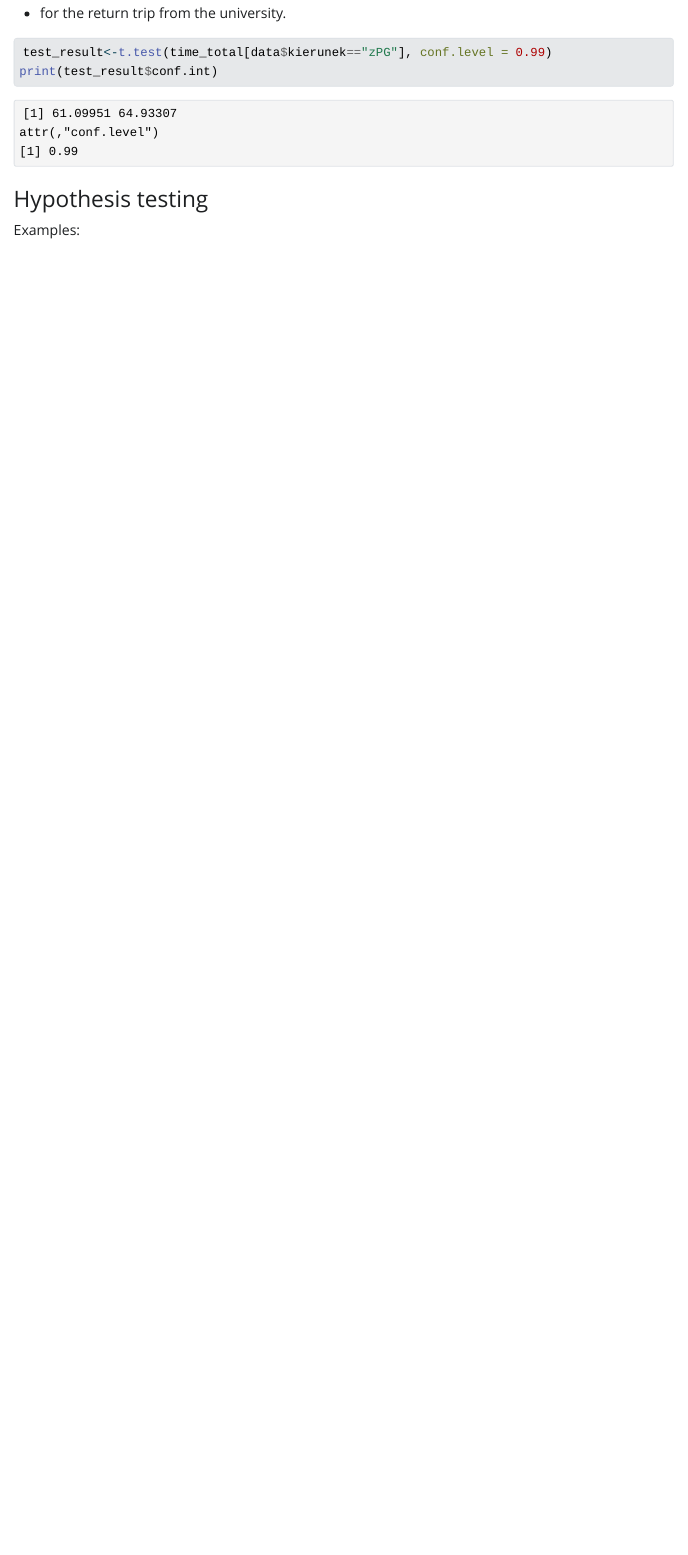
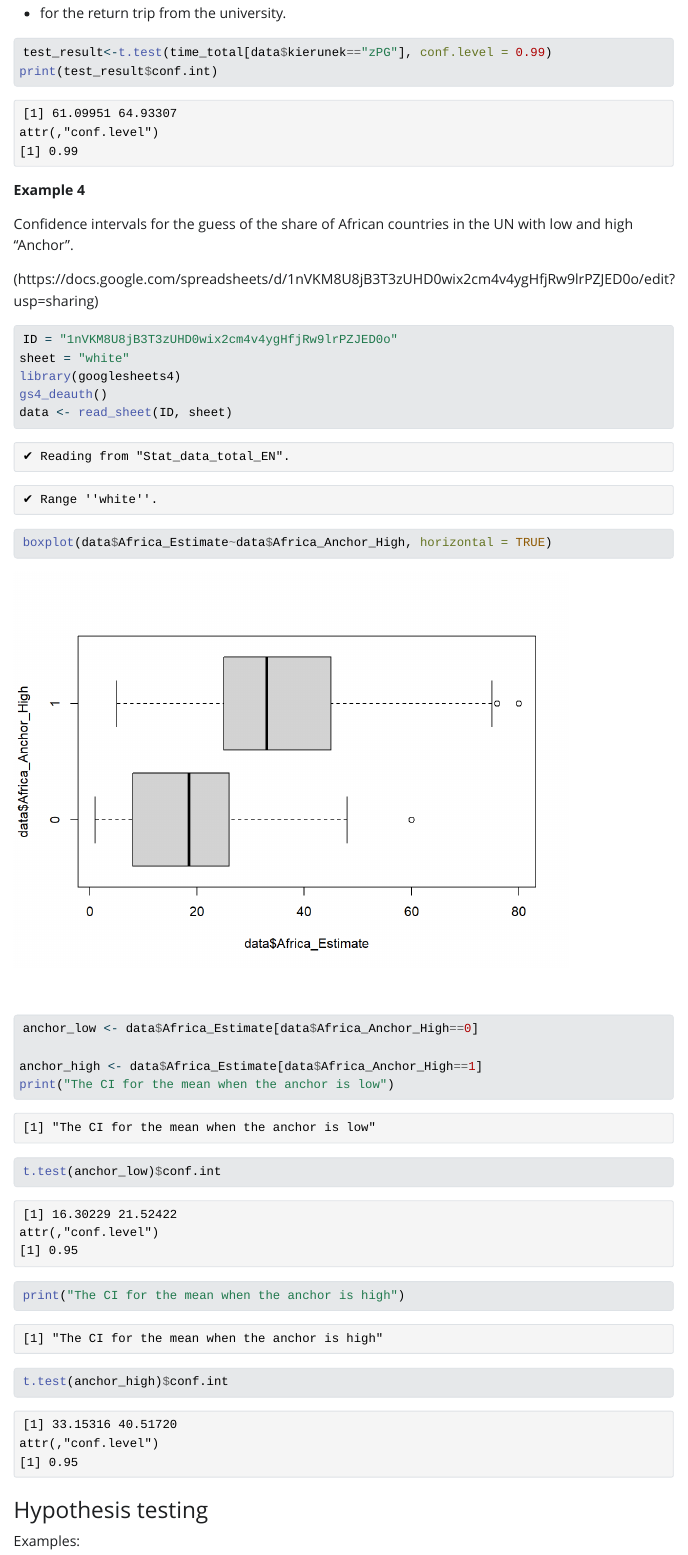
Before and after one commit to Kap3lusz/DAR_Kep3lusz, a Quarto document (Statistics_Exercises_20_Nov.qmd): the page in a window 1100 px wide, from 3320 px down. The pictures show the output file Statistics_Exercises_20_Nov.html that the author committed with the source, opened offline; Quarto's library style sheets are replaced by a plain one without menus; long lines of code are wrapped.

Commit message:
4 example tasks

````diff
--- a/Statistics_Exercises_20_Nov.qmd
+++ b/Statistics_Exercises_20_Nov.qmd
@@ -92,6 +92,34 @@ test_result<-t.test(time_total[data$kierunek=="zPG"], conf.level = 0.99)
 print(test_result$conf.int)
 ```
 
+**Example 4**
+
+Confidence intervals for the guess of the share of African countries in the UN with low and high "Anchor".
+
+(https://docs.google.com/spreadsheets/d/1nVKM8U8jB3T3zUHD0wix2cm4v4ygHfjRw9lrPZJED0o/edit?usp=sharing)
+
+```{r}
+ID = "1nVKM8U8jB3T3zUHD0wix2cm4v4ygHfjRw9lrPZJED0o"
+sheet = "white"
+library(googlesheets4)
+gs4_deauth()
+data <- read_sheet(ID, sheet)
+```
+
+```{r}
+boxplot(data$Africa_Estimate~data$Africa_Anchor_High, horizontal = TRUE)
+```
+
+```{r}
+anchor_low <- data$Africa_Estimate[data$Africa_Anchor_High==0]
+
+anchor_high <- data$Africa_Estimate[data$Africa_Anchor_High==1]
+print("The CI for the mean when the anchor is low")
+t.test(anchor_low)$conf.int
+print("The CI for the mean when the anchor is high")
+t.test(anchor_high)$conf.int
+
+```
 
 ### Hypothesis testing
 
````
Also changed, not shown: Statistics_Exercises_20_Nov.html, Statistics_Exercises_20_Nov_files/figure-html/unnamed-chunk-10-1.png (added), Statistics_Exercises_20_Nov_files/figure-html/unnamed-chunk-8-1.png (added).
